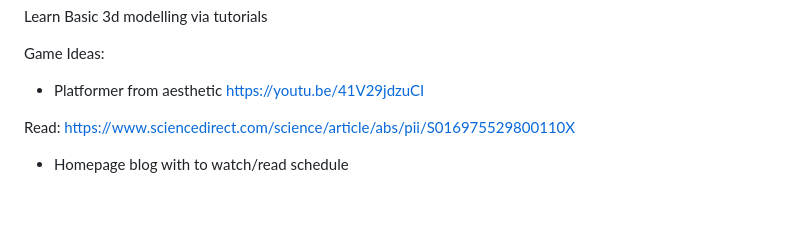
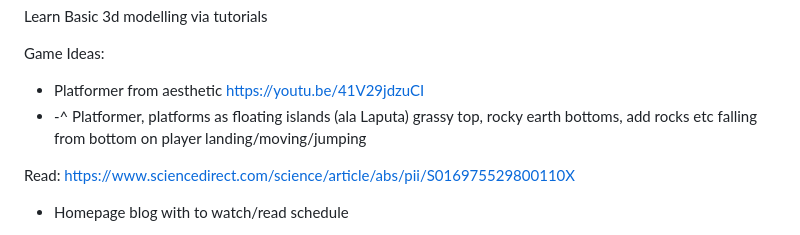
Before and after one commit to SuperHeavyBallet/my-things-to-do, a Markdown page: README.md, the part around the change. GitHub-like rendering; blank space fills up the shorter version.

```diff
--- a/README.md
+++ b/README.md
@@ -22,6 +22,7 @@ Learn Basic 3d modelling via tutorials
 
 Game Ideas:
 - Platformer from aesthetic https://youtu.be/41V29jdzuCI
+- -^ Platformer, platforms as floating islands (ala Laputa) grassy top, rocky earth bottoms, add rocks etc falling from bottom on player landing/moving/jumping
 
 Read:
 https://www.sciencedirect.com/science/article/abs/pii/S016975529800110X
```
